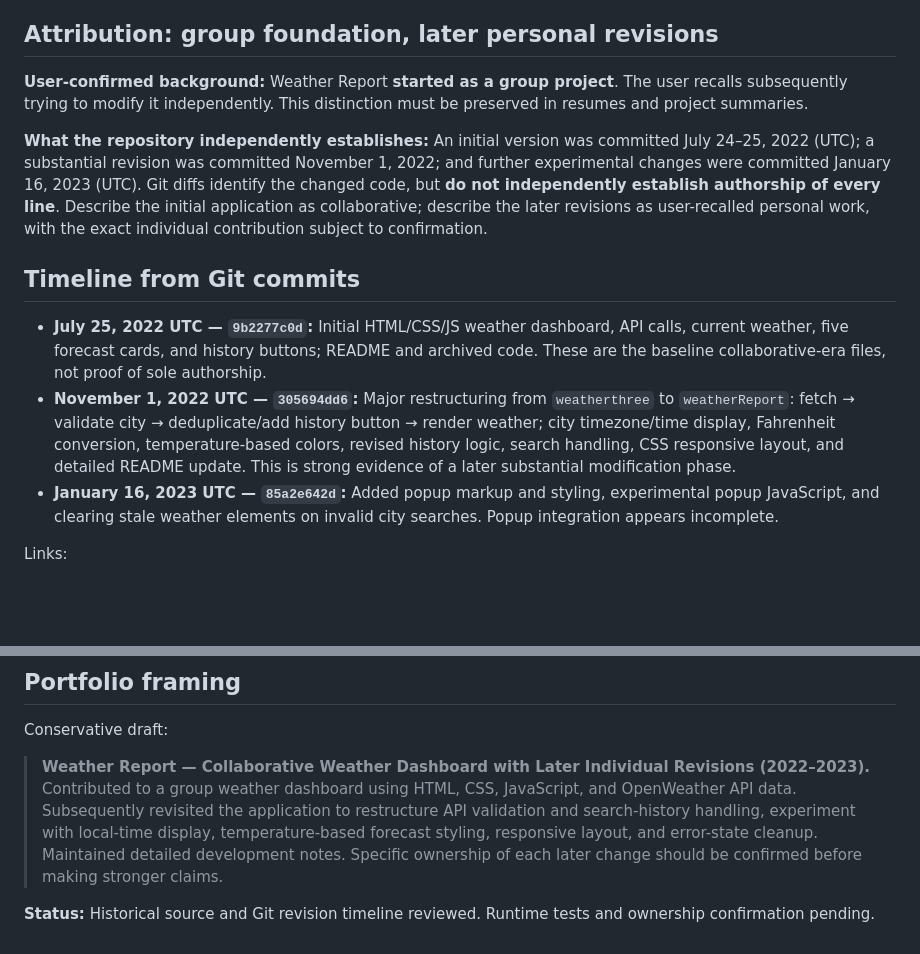
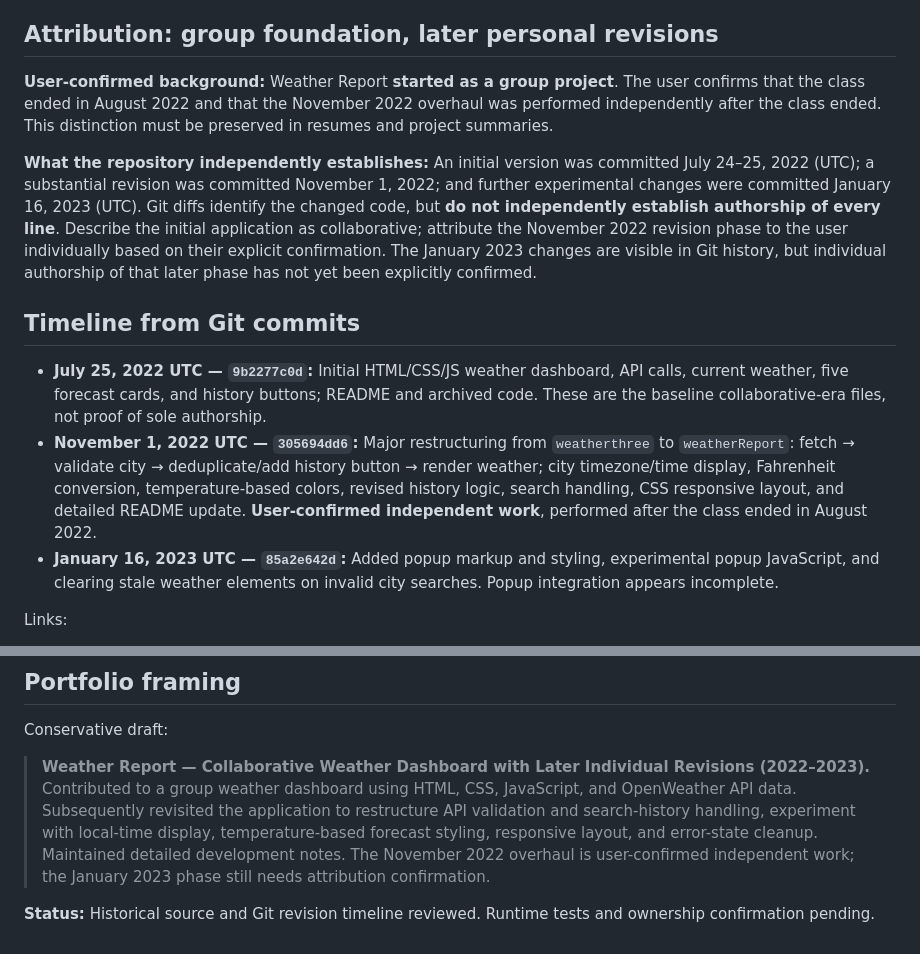
Before and after one commit to elopez08/Weather-Report, a Markdown page: docs/PROJECT_REVIEW.md, 2 parts joined by grey strips. Rendered like a GitHub page; blank space fills up the shorter version.

Commit message:
docs: confirm November 2022 weather revisions were independent

```diff
--- a/docs/PROJECT_REVIEW.md
+++ b/docs/PROJECT_REVIEW.md
@@ -6,14 +6,14 @@
 
 ## Attribution: group foundation, later personal revisions
 
-**User-confirmed background:** Weather Report **started as a group project**. The user recalls subsequently trying to modify it independently. This distinction must be preserved in resumes and project summaries.
+**User-confirmed background:** Weather Report **started as a group project**. The user confirms that the class ended in August 2022 and that the November 2022 overhaul was performed independently after the class ended. This distinction must be preserved in resumes and project summaries.
 
-**What the repository independently establishes:** An initial version was committed July 24–25, 2022 (UTC); a substantial revision was committed November 1, 2022; and further experimental changes were committed January 16, 2023 (UTC). Git diffs identify the changed code, but **do not independently establish authorship of every line**. Describe the initial application as collaborative; describe the later revisions as user-recalled personal work, with the exact individual contribution subject to confirmation.
+**What the repository independently establishes:** An initial version was committed July 24–25, 2022 (UTC); a substantial revision was committed November 1, 2022; and further experimental changes were committed January 16, 2023 (UTC). Git diffs identify the changed code, but **do not independently establish authorship of every line**. Describe the initial application as collaborative; attribute the November 2022 revision phase to the user individually based on their explicit confirmation. The January 2023 changes are visible in Git history, but individual authorship of that later phase has not yet been explicitly confirmed.
 
 ## Timeline from Git commits
 
 - **July 25, 2022 UTC — `9b2277c0d`:** Initial HTML/CSS/JS weather dashboard, API calls, current weather, five forecast cards, and history buttons; README and archived code. These are the baseline collaborative-era files, not proof of sole authorship.
-- **November 1, 2022 UTC — `305694dd6`:** Major restructuring from `weatherthree` to `weatherReport`: fetch → validate city → deduplicate/add history button → render weather; city timezone/time display, Fahrenheit conversion, temperature-based colors, revised history logic, search handling, CSS responsive layout, and detailed README update. This is strong evidence of a later substantial modification phase.
+- **November 1, 2022 UTC — `305694dd6`:** Major restructuring from `weatherthree` to `weatherReport`: fetch → validate city → deduplicate/add history button → render weather; city timezone/time display, Fahrenheit conversion, temperature-based colors, revised history logic, search handling, CSS responsive layout, and detailed README update. **User-confirmed independent work**, performed after the class ended in August 2022.
 - **January 16, 2023 UTC — `85a2e642d`:** Added popup markup and styling, experimental popup JavaScript, and clearing stale weather elements on invalid city searches. Popup integration appears incomplete.
 
 Links:
@@ -117,6 +117,6 @@ Suggested order:
 
 Conservative draft:
 
-> **Weather Report — Collaborative Weather Dashboard with Later Individual Revisions (2022–2023).** Contributed to a group weather dashboard using HTML, CSS, JavaScript, and OpenWeather API data. Subsequently revisited the application to restructure API validation and search-history handling, experiment with local-time display, temperature-based forecast styling, responsive layout, and error-state cleanup. Maintained detailed development notes. Specific ownership of each later change should be confirmed before making stronger claims.
+> **Weather Report — Collaborative Weather Dashboard with Later Individual Revisions (2022–2023).** Contributed to a group weather dashboard using HTML, CSS, JavaScript, and OpenWeather API data. Subsequently revisited the application to restructure API validation and search-history handling, experiment with local-time display, temperature-based forecast styling, responsive layout, and error-state cleanup. Maintained detailed development notes. The November 2022 overhaul is user-confirmed independent work; the January 2023 phase still needs attribution confirmation.
 
 **Status:** Historical source and Git revision timeline reviewed. Runtime tests and ownership confirmation pending.
```
